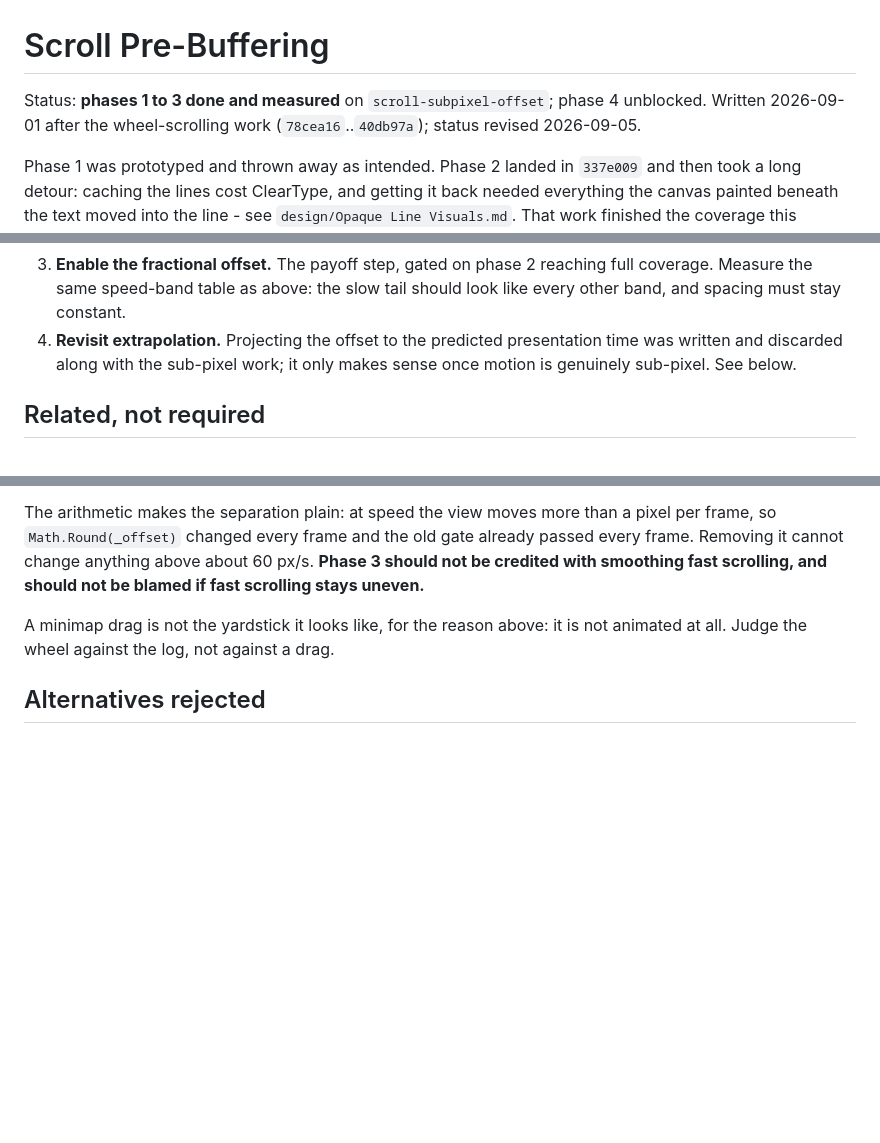
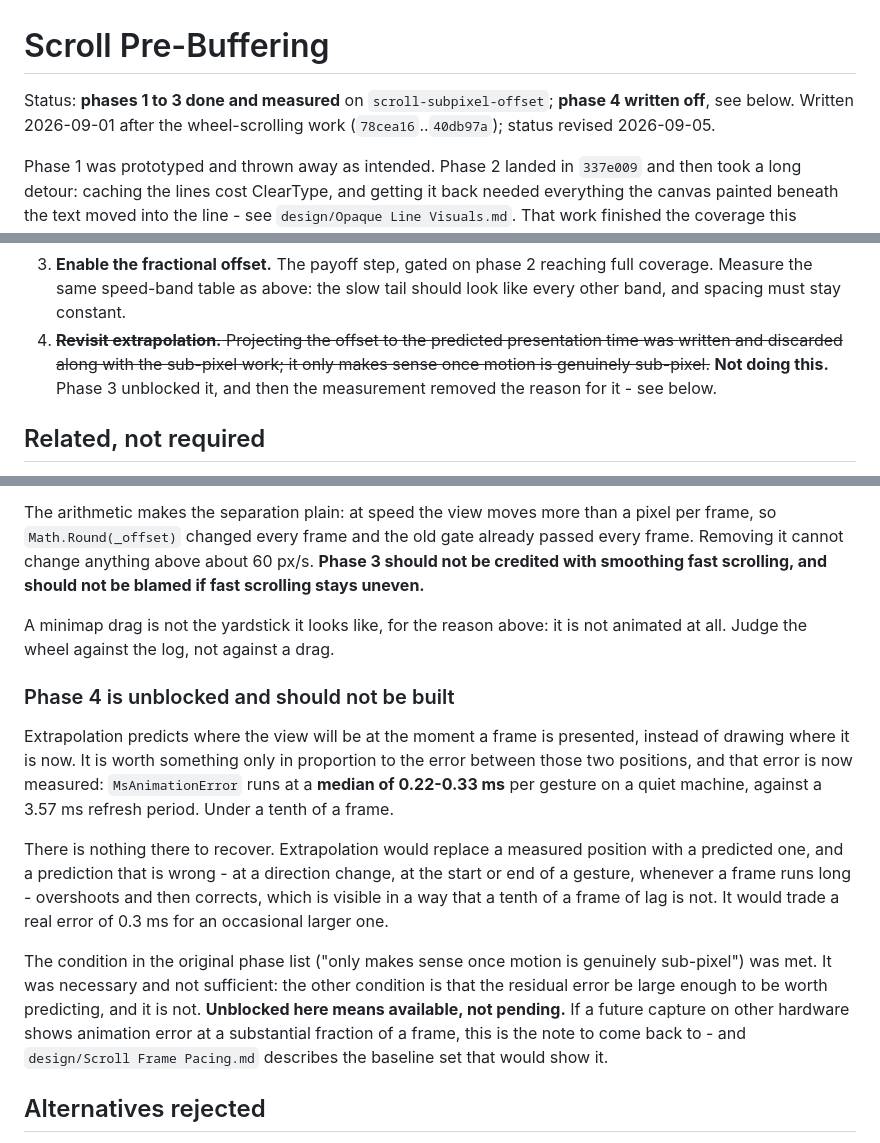
Before and after one commit to gerleim/RaisinDocs, a Markdown page: design/Scroll Pre-Buffering.md, 3 parts joined by grey strips. Rendered like a GitHub page; blank space fills up the shorter version.

Commit message:
Write phase 4 off: the error it would predict is a tenth of a frame
Extrapolation is worth something in proportion to the gap between where the view is drawn and
where it will be when the frame is presented. That gap is now measured: MsAnimationError runs
at a median of 0.22-0.33ms against a 3.57ms refresh period.

Phase 3 met the condition the plan named - motion is genuinely sub-pixel - and that turned out
to be necessary rather than sufficient. Predicting a position replaces a measured 0.3ms error
with an occasional larger one at direction changes and gesture boundaries, which is visible in
a way a tenth of a frame of lag is not.

"Unblocked" was reading as "pending". It means available.

```diff
--- a/design/Scroll Pre-Buffering.md
+++ b/design/Scroll Pre-Buffering.md
@@ -1,6 +1,6 @@
 # Scroll Pre-Buffering
 
-Status: **phases 1 to 3 done and measured** on `scroll-subpixel-offset`; phase 4 unblocked. Written 2026-09-01
+Status: **phases 1 to 3 done and measured** on `scroll-subpixel-offset`; **phase 4 written off**, see below. Written 2026-09-01
 after the wheel-scrolling work (`78cea16`..`40db97a`); status revised 2026-09-05.
 
 Phase 1 was prototyped and thrown away as intended. Phase 2 landed in `337e009` and then took
@@ -202,9 +202,10 @@ separately revertible.
 3. **Enable the fractional offset.** The payoff step, gated on phase 2 reaching full coverage.
    Measure the same speed-band table as above: the slow tail should look like every other
    band, and spacing must stay constant.
-4. **Revisit extrapolation.** Projecting the offset to the predicted presentation time was
+4. ~~**Revisit extrapolation.** Projecting the offset to the predicted presentation time was
    written and discarded along with the sub-pixel work; it only makes sense once motion is
-   genuinely sub-pixel. See below.
+   genuinely sub-pixel.~~ **Not doing this.** Phase 3 unblocked it, and then the measurement
+   removed the reason for it - see below.
 
 ## Related, not required
 
@@ -429,6 +430,26 @@ smoothing fast scrolling, and should not be blamed if fast scrolling stays uneve
 A minimap drag is not the yardstick it looks like, for the reason above: it is not animated at
 all. Judge the wheel against the log, not against a drag.
 
+### Phase 4 is unblocked and should not be built
+
+Extrapolation predicts where the view will be at the moment a frame is presented, instead of
+drawing where it is now. It is worth something only in proportion to the error between those two
+positions, and that error is now measured: `MsAnimationError` runs at a **median of 0.22-0.33 ms**
+per gesture on a quiet machine, against a 3.57 ms refresh period. Under a tenth of a frame.
+
+There is nothing there to recover. Extrapolation would replace a measured position with a
+predicted one, and a prediction that is wrong - at a direction change, at the start or end of a
+gesture, whenever a frame runs long - overshoots and then corrects, which is visible in a way
+that a tenth of a frame of lag is not. It would trade a real error of 0.3 ms for an occasional
+larger one.
+
+The condition in the original phase list ("only makes sense once motion is genuinely sub-pixel")
+was met. It was necessary and not sufficient: the other condition is that the residual error be
+large enough to be worth predicting, and it is not. **Unblocked here means available, not
+pending.** If a future capture on other hardware shows animation error at a substantial fraction
+of a frame, this is the note to come back to - and `design/Scroll Frame Pacing.md` describes the
+baseline set that would show it.
+
 ## Alternatives rejected
 
 - **Retained `DrawingGroup` plus translate.** Does not avoid re-rasterisation; WPF re-renders
```
